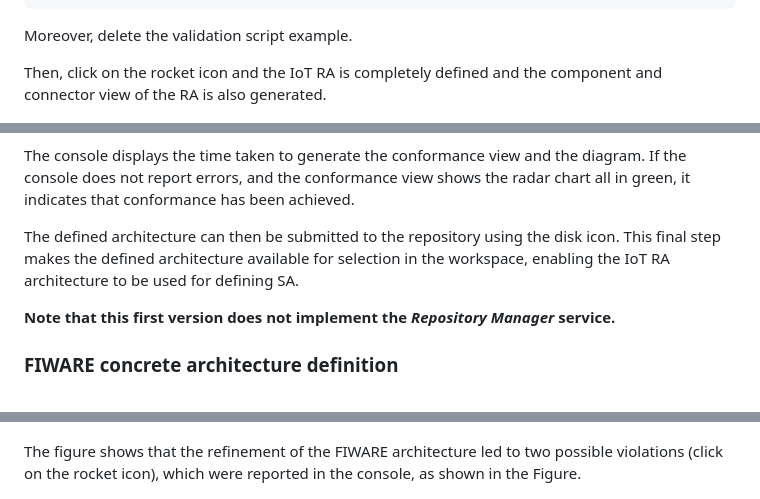
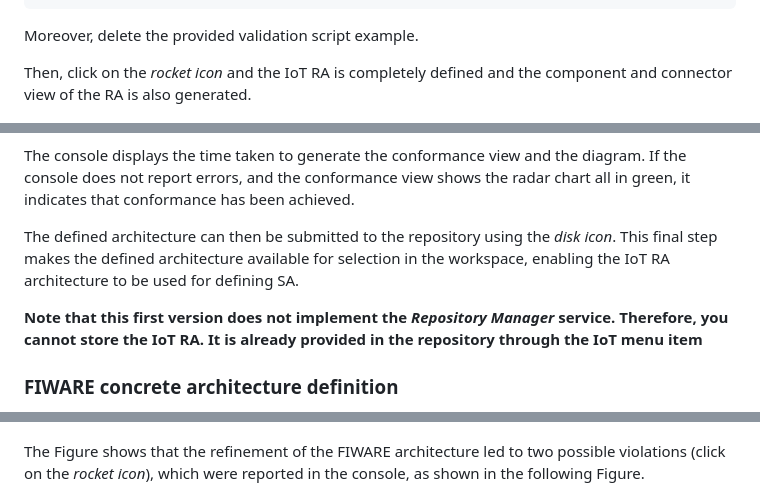
Before and after one commit to gssi/ICSA2024AE, a Markdown page: README.md, 3 parts joined by grey strips. GitHub-like rendering.

````diff
--- a/README.md
+++ b/README.md
@@ -90,24 +90,24 @@ ArchitecturalModel: {
 }
 ```
 
-Moreover, delete the validation script example.
+Moreover, delete the provided validation script example.
 
-Then, click on the rocket icon and the IoT RA is completely defined and the component and connector view of the RA is also generated.
+Then, click on the *rocket icon* and the IoT RA is completely defined and the component and connector view of the RA is also generated.
 
 ![IoT RA definition](assets/iot-ra-definition-02.png)
 
 The console displays the time taken to generate the conformance view and the diagram. If the console does not report errors, and the conformance view shows the radar chart all in green, it indicates that conformance has been achieved.
 
-The defined architecture can then be submitted to the repository using the disk icon. This final step makes the defined architecture available for selection in the workspace, enabling the IoT RA architecture to be used for defining SA.
+The defined architecture can then be submitted to the repository using the *disk icon*. This final step makes the defined architecture available for selection in the workspace, enabling the IoT RA architecture to be used for defining SA.
 
-**Note that this first version does not implement the *Repository Manager* service.**
+**Note that this first version does not implement the *Repository Manager* service. Therefore, you cannot store the IoT RA. It is already provided in the repository through the IoT menu item**
 
 ### FIWARE concrete architecture definition
 To create the FIWARE concrete architecture, in the AssistRA tool, select the IoT RA from the repository, i.e., click on the "IoT" menu item, as shown in the Figure.
 
 ![IoT RA selection](assets/fiware-architecture-definition-01.png)
 
-The figure shows that the refinement of the FIWARE architecture led to two possible violations (click on the rocket icon), which were reported in the console, as shown in the Figure.
+The Figure shows that the refinement of the FIWARE architecture led to two possible violations (click on the *rocket icon*), which were reported in the console, as shown in the following Figure.
 
 ![FIWARE architecture violations](assets/fiware-architecture-definition-02.png)
 
````
Also changed, not shown: other parts of README.md (+1 -1 lines).
